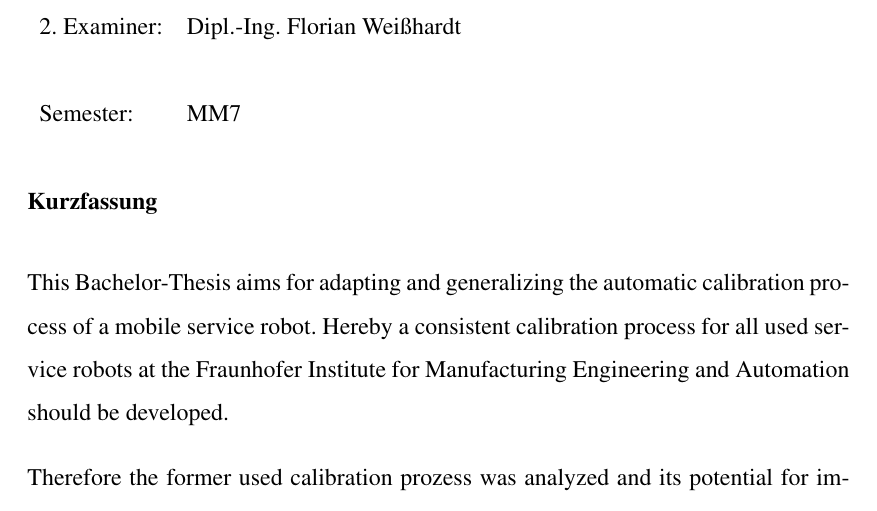
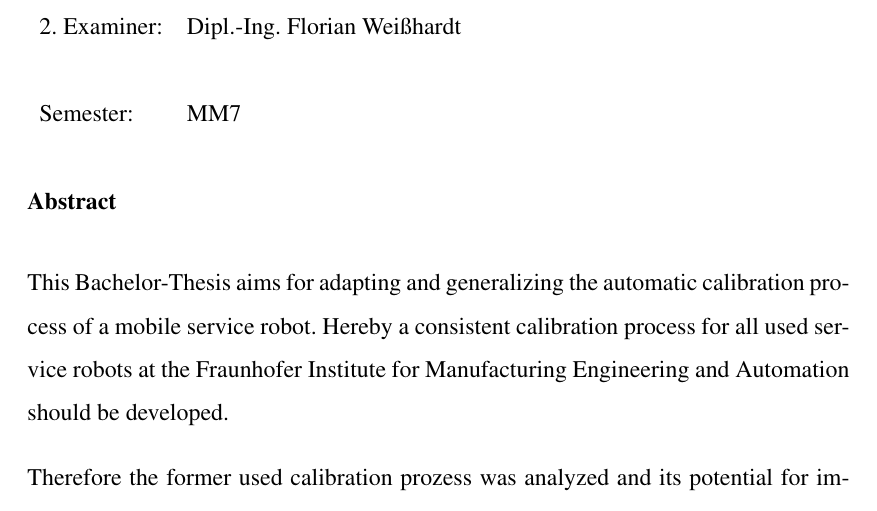
Before and after one commit to ipa-fmw-ja/bsc_thesis_calibration, a LaTeX thesis (Thesis/Bachelorthesis.tex, which reads Thesis/chapters/titlepage.tex): part of page 4 of 58, cut so that both start at the same text. Compiled offline with pdfLaTeX.

```diff
--- a/Thesis/chapters/titlepage.tex
+++ b/Thesis/chapters/titlepage.tex
@@ -90,8 +90,8 @@
   2. Examiner:&Dipl.-Ing. Florian Weißhardt \\\\
   Semester:& MM7
 \end{tabular}
-\subsubsection{Kurzfassung}
-\label{ssub:Kurzfassung}
+\subsubsection{Abstract}
+\label{ssub:abstract}
 
 This Bachelor-Thesis aims for adapting and generalizing the automatic
 calibration process of a mobile service robot.
```
